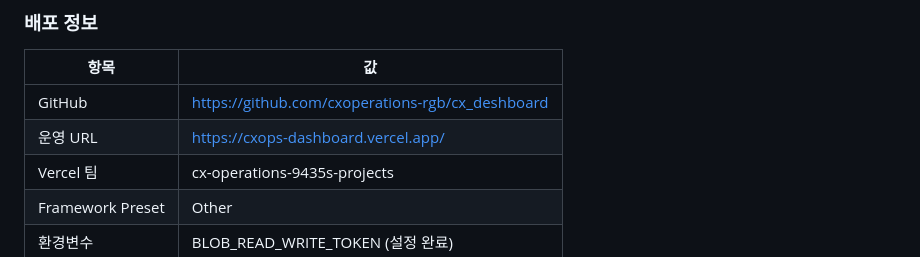
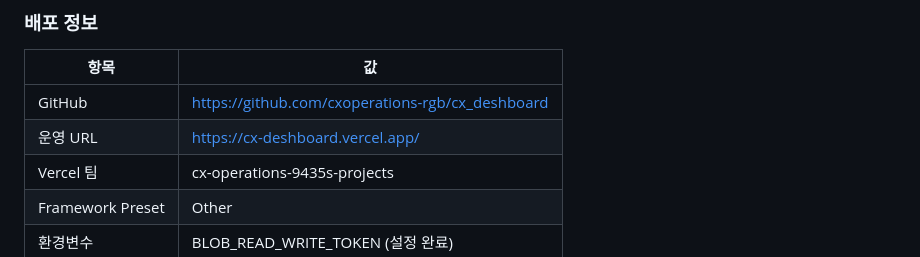
Before and after one commit to cxoperations-rgb/cx_deshboard, a Markdown page: 작업일지.md, the part around the change. GitHub-like rendering.

Commit message:
revert: URL cx-deshboard.vercel.app 원복
Co-Authored-By: Claude Sonnet 4.6 <noreply@anthropic.com>

```diff
--- a/작업일지.md
+++ b/작업일지.md
@@ -48,7 +48,7 @@ Apple 디자인 시스템 기반 반응형 대시보드. Chart.js 4.x + Papa Par
 | 항목 | 값 |
 |---|---|
 | GitHub | https://github.com/cxoperations-rgb/cx_deshboard |
-| 운영 URL | https://cxops-dashboard.vercel.app/ |
+| 운영 URL | https://cx-deshboard.vercel.app/ |
 | Vercel 팀 | cx-operations-9435s-projects |
 | Framework Preset | Other |
 | 환경변수 | BLOB_READ_WRITE_TOKEN (설정 완료) |
```
